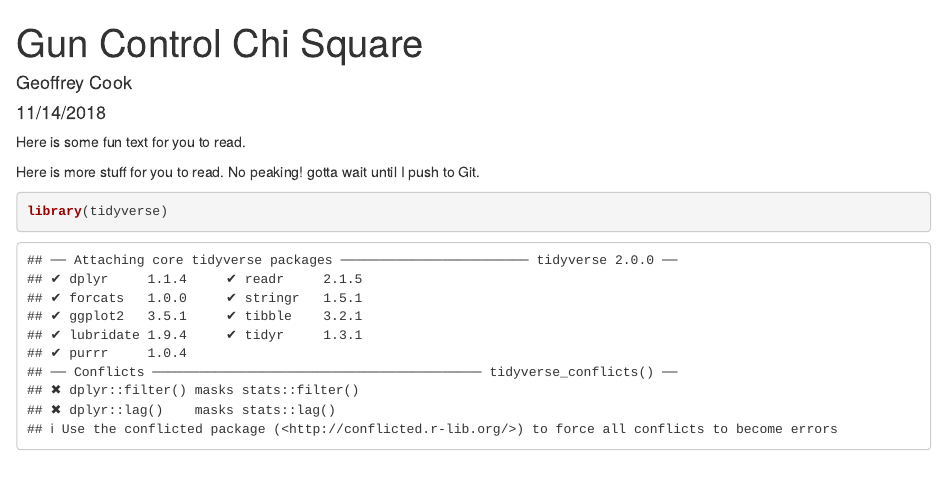
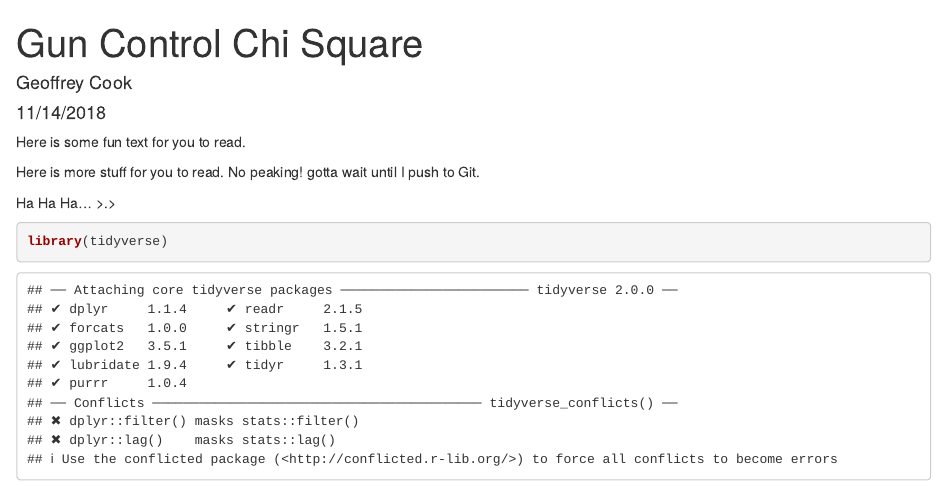
Before and after one commit to geoffreycook/Lab-7-chi-geoff, an R Markdown document (Geoff_Wed_Lab7.Rmd): the page in a window 1100 px wide, from its top. Rendered offline with R 4.5, knitr and Pandoc, with nearby package versions.

Commit message:
Adding an important message

````diff
--- a/Geoff_Wed_Lab7.Rmd
+++ b/Geoff_Wed_Lab7.Rmd
@@ -13,6 +13,8 @@ Here is some fun text for you to read.
 
 Here is more stuff for you to read. No peaking! gotta wait until I push to Git.
 
+Ha Ha Ha... >.>
+
 ```{r}
 library(tidyverse)
 ```
````
